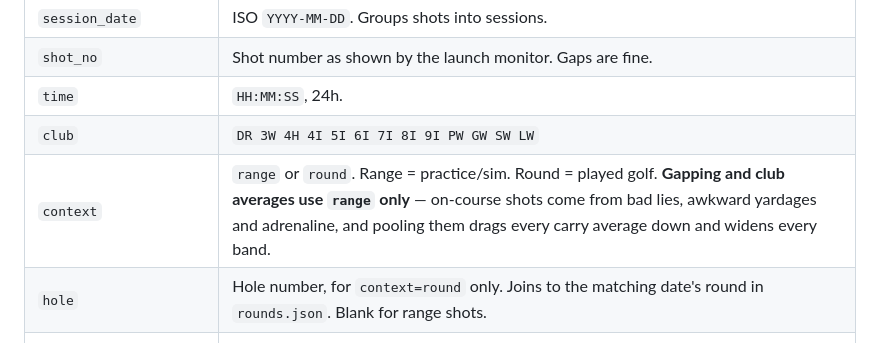
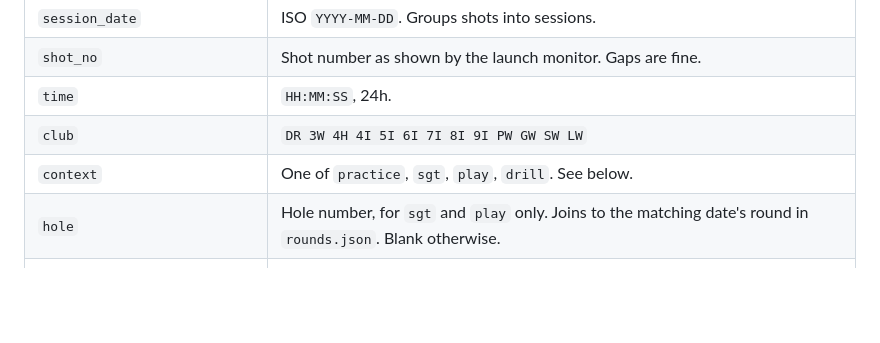
Before and after one commit to StevenFay/golf, a Markdown page: README.md, the part around one of its changes. Drawn GitHub-style; blank space fills up the shorter version.

```diff
--- a/README.md
+++ b/README.md
@@ -36,8 +59,8 @@ Everything in `build/` is derived. If it disagrees with `shots.csv`,
 | `shot_no` | Shot number as shown by the launch monitor. Gaps are fine. |
 | `time` | `HH:MM:SS`, 24h. |
 | `club` | `DR 3W 4H 4I 5I 6I 7I 8I 9I PW GW SW LW` |
-| `context` | `range` or `round`. Range = practice/sim. Round = played golf. **Gapping and club averages use `range` only** — on-course shots come from bad lies, awkward yardages and adrenaline, and pooling them drags every carry average down and widens every band. |
-| `hole` | Hole number, for `context=round` only. Joins to the matching date's round in `rounds.json`. Blank for range shots. |
+| `context` | One of `practice`, `sgt`, `play`, `drill`. See below. |
+| `hole` | Hole number, for `sgt` and `play` only. Joins to the matching date's round in `rounds.json`. Blank otherwise. |
 | `carry_m` `total_m` `offline_m` | Metres. Offline: **positive = right**, negative = left. |
 | `club_speed_kmh` `ball_speed_kmh` | km/h. |
 | `smash` | Ball speed ÷ club speed. |
```
Also changed, not shown: other parts of README.md (+39 -10 lines).
